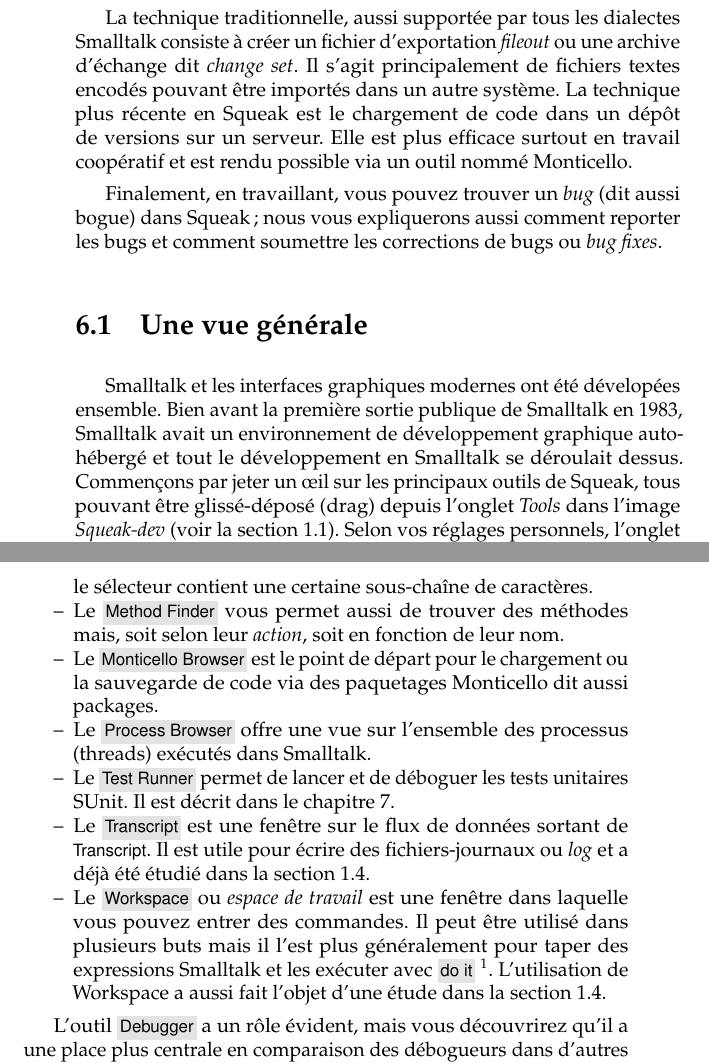
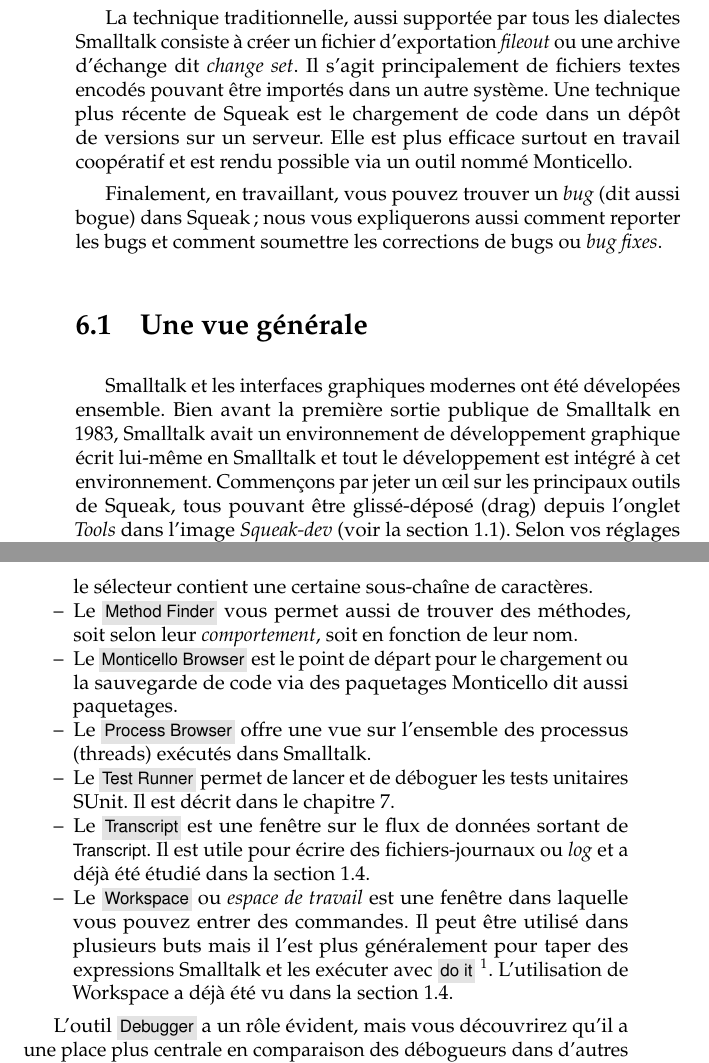
Before and after one commit to SquareBracketAssociates/SqueakByExample-french, a LaTeX book (SBE.tex, which reads Environment/Environment.tex): two parts of pages 146 and 147 of 326, joined at a grey line, cut so that both start at the same text. The pictures show the PDF file SBE.pdf that the author committed with the source.

Commit message:
Quelques corrections du chapitre 6
git-svn-id: https://www.iam.unibe.ch/scg/svn_repos/SqueakByExample/FrenchBook@14361 54883e8d-cf1d-0410-83d6-f114b9419f37

```diff
--- a/Environment/Environment.tex
+++ b/Environment/Environment.tex
@@ -57,7 +57,7 @@
 La programmation dans un monde d'objets vivants plut\^ot qu'avec des fichiers et un \'editeur de texte vous oblige \`a agir explicitement pour exporter votre programme depuis l'image \st.
 
 La technique traditionnelle, aussi support\'ee par tous les dialectes \st consiste \`a cr\'eer un fichier d'exportation \emph{fileout} ou une archive d'\'echange dit \changeset. Il s'agit principalement de fichiers textes encod\'es pouvant \^etre import\'es dans un autre syst\`eme.
-La technique plus r\'ecente en \Squeak est le chargement de code dans un d\'ep\^ot de versions sur un serveur.
+Une technique plus r\'ecente de \Squeak est le chargement de code dans un d\'ep\^ot de versions sur un serveur.
 Elle est plus efficace surtout en travail coop\'eratif et est rendu possible via un outil nomm\'e \ind{Monticello}.
 %\seeindex{change set}{file, filing out}
 \seeindex{change set}{fichier, exportation}
@@ -76,15 +76,14 @@
 
 Smalltalk et les interfaces graphiques modernes ont \'et\'e d\'evelop\'ees ensemble.
 Bien avant la premi\`ere sortie publique de Smalltalk en 1983, Smalltalk
-avait un environnement de d\'eveloppement graphique auto-h\'eberg\'e et
-tout le d\'eveloppement en Smalltalk se d\'eroulait dessus.
+avait un environnement de d\'eveloppement graphique écrit lui-même en Smalltalk et
+tout le d\'eveloppement est intégré à cet environnement.
 Commen\c{c}ons par jeter un \oe il sur les principaux outils de \Squeak,
 tous pouvant \^etre gliss\'e-d\'epos\'e (drag) depuis \toolsflapind
 dans l'image \emph{Squeak-dev} (voir \secref{squeakDev}).
 Selon vos r\'eglages personnels, \toolsflap{} pourra \^etre ouvert
 par d\'eplacement de la souris avec ou sans clic sur l'onglet orange
 dans le c\^ot\'e droit de la fen\^etre principale de \Squeak.
-
 
 \begin{itemize}
 	\item Le {\menu{Browser}} ou \emph{navigateur de classes} est l'outil de d\'eveloppement central.
@@ -94,10 +93,10 @@
 	\item L'outil {\menu{Message Names}} sert \`a voir toutes les m\'ethodes ayant un s\'electeur (noms de messages sans argument) sp\'ecifique ou dont le s\'electeur contient une certaine sous-cha\^{\i}ne de caract\`eres.
 	\index{message name finder}
 
-	\item Le {\menu{Method Finder}} vous permet aussi de trouver des m\'ethodes mais, soit selon leur \emph{action}, soit en fonction de leur nom.
+	\item Le {\menu{Method Finder}} vous permet aussi de trouver des m\'ethodes, soit selon leur \emph{comportement}, soit en fonction de leur nom.
 	\index{method finder}
 
-	\item Le {\menu{Monticello Browser}} est le point de d\'epart pour le chargement ou la sauvegarde de code via des paquetages \ind{Monticello} dit aussi packages.
+	\item Le {\menu{Monticello Browser}} est le point de d\'epart pour le chargement ou la sauvegarde de code via des paquetages \ind{Monticello} dit aussi paquetages.
 
 	\item Le {\menu{Process Browser} offre une vue sur l'ensemble des processus (threads) ex\'ecut\'es dans \st.}
 	\index{process browser}
@@ -110,9 +109,8 @@
 
 	\item Le {\menu{Workspace}} ou \emph{espace de travail} est une fen\^etre dans laquelle vous pouvez entrer des commandes.
 	Il peut \^etre utilis\'e dans plusieurs buts mais il l'est plus g\'en\'eralement pour taper des expressions Smalltalk et les ex\'ecuter avec
-\menu{do it}~\footnote{En anglais, \emph{do it} correspond \`a l'exclamation ``fais-le!''.}. L'utilisation de \ind{Workspace} a aussi fait l'objet d'une \'etude dans \secref{transcript}.
+\menu{do it}~\footnote{En anglais, \emph{do it} correspond \`a l'exclamation ``fais-le!''.}. L'utilisation de \ind{Workspace} a déjà été vu dans \secref{transcript}.
 \end{itemize}
 
-L'outil \menu{Debugger} a un r\^ole \'evident,
-mais vous d\'ecouvrirez qu'il a une place plus centrale en comparaison
+L'outil \menu{Debugger} a un r\^ole \'evident, mais vous d\'ecouvrirez qu'il a une place plus centrale en comparaison
 des d\'ebogueurs dans d'autres langages de programmation car en \st
```
Also changed, not shown: SBE-TO-DO.txt (+1 -1 lines), SBE.pdf, Environment/Environment.tex (10 more changed lines).
